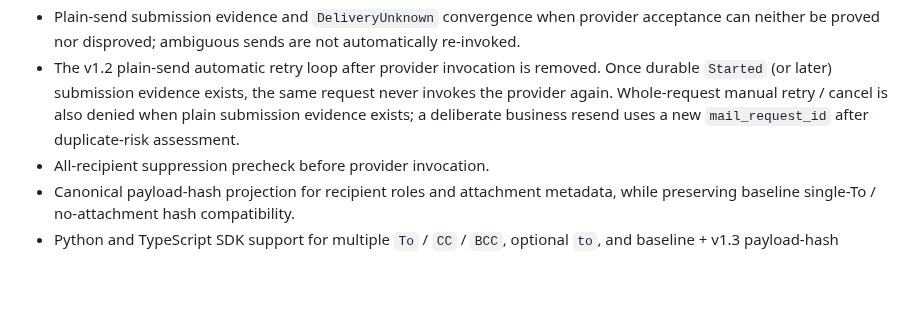
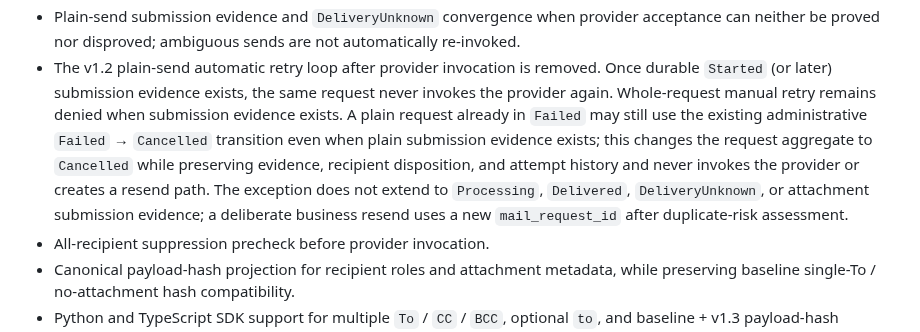
Before and after one commit to kooiei-in4a/amane-mailer, a Markdown page: docs/releases/v1.3.0.md, the part around the change. Rendered like a GitHub page; blank space fills up the shorter version.

```diff
--- a/docs/releases/v1.3.0.md
+++ b/docs/releases/v1.3.0.md
@@ -62,9 +62,15 @@ The implementation integrated on `develop` before release preparation includes:
   automatically re-invoked.
 - The v1.2 plain-send automatic retry loop after provider invocation is removed.
   Once durable `Started` (or later) submission evidence exists, the same request
-  never invokes the provider again. Whole-request manual retry / cancel is also
-  denied when plain submission evidence exists; a deliberate business resend uses
-  a new `mail_request_id` after duplicate-risk assessment.
+  never invokes the provider again. Whole-request manual retry remains denied when
+  submission evidence exists. A plain request already in `Failed` may still use the
+  existing administrative `Failed` → `Cancelled` transition even when plain
+  submission evidence exists; this changes the request aggregate to `Cancelled`
+  while preserving evidence, recipient disposition, and attempt history and never
+  invokes the provider or creates a resend path. The exception does not extend to
+  `Processing`, `Delivered`, `DeliveryUnknown`, or attachment submission evidence;
+  a deliberate business resend uses a new `mail_request_id` after duplicate-risk
+  assessment.
 - All-recipient suppression precheck before provider invocation.
 - Canonical payload-hash projection for recipient roles and attachment metadata,
   while preserving baseline single-To / no-attachment hash compatibility.
```
Also changed, not shown: docs/service-spec.en.md (+2 -1 lines), docs/service-spec.md (+2 -1 lines).
